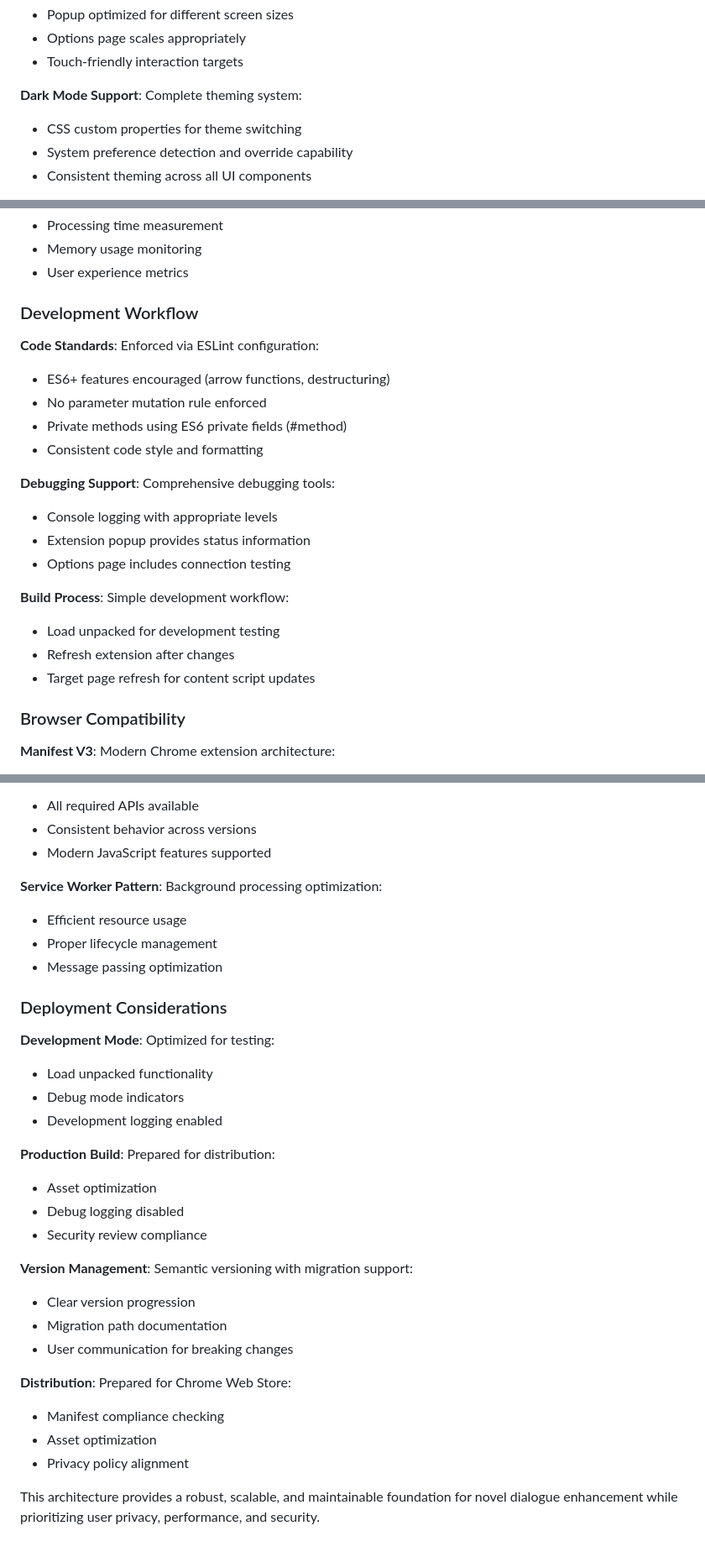
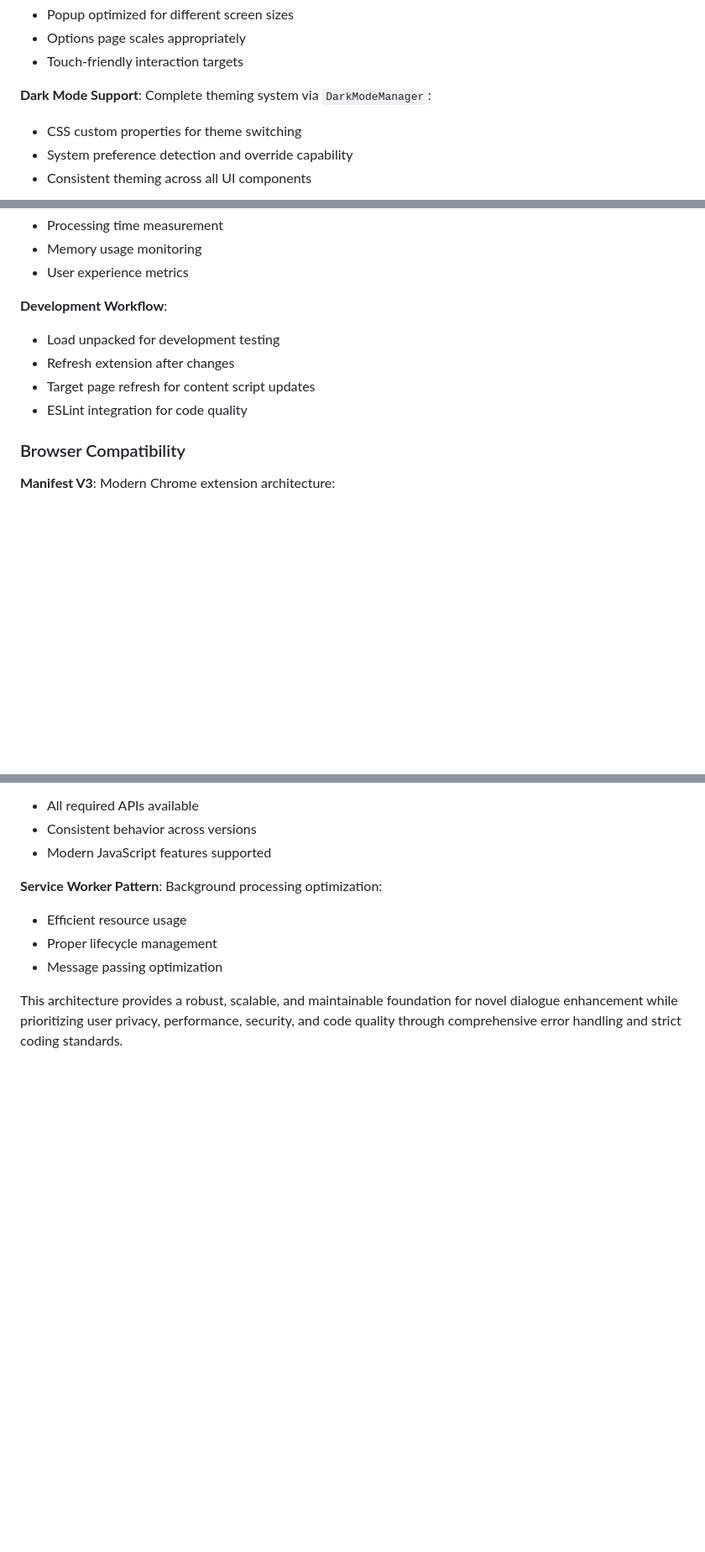
Before and after one commit to Adhin37/novel-dialogue-enhancer, a Markdown page: docs/project-architecture-knowledge.md, 3 parts joined by grey strips. Shown at 84% size. GitHub-like rendering; blank space fills up the shorter version.

```diff
--- a/docs/project-architecture-knowledge.md
+++ b/docs/project-architecture-knowledge.md
@@ -202,7 +255,7 @@ Novel Dialogue Enhancer is a Chrome extension that uses local AI models (via Oll
 - Options page scales appropriately
 - Touch-friendly interaction targets
 
-**Dark Mode Support**: Complete theming system:
+**Dark Mode Support**: Complete theming system via `DarkModeManager`:
 
 - CSS custom properties for theme switching
 - System preference detection and override capability
@@ -294,26 +364,12 @@ Novel Dialogue Enhancer is a Chrome extension that uses local AI models (via Oll
 - Memory usage monitoring
 - User experience metrics
 
-### Development Workflow
-
-**Code Standards**: Enforced via ESLint configuration:
-
-- ES6+ features encouraged (arrow functions, destructuring)
-- No parameter mutation rule enforced
-- Private methods using ES6 private fields (#method)
-- Consistent code style and formatting
-
-**Debugging Support**: Comprehensive debugging tools:
-
-- Console logging with appropriate levels
-- Extension popup provides status information
-- Options page includes connection testing
-
-**Build Process**: Simple development workflow:
+**Development Workflow**:
 
 - Load unpacked for development testing
 - Refresh extension after changes
 - Target page refresh for content script updates
+- ESLint integration for code quality
 
 ### Browser Compatibility
 
@@ -335,30 +391,4 @@ Novel Dialogue Enhancer is a Chrome extension that uses local AI models (via Oll
 - Proper lifecycle management
 - Message passing optimization
 
-### Deployment Considerations
-
-**Development Mode**: Optimized for testing:
-
-- Load unpacked functionality
-- Debug mode indicators
-- Development logging enabled
-
-**Production Build**: Prepared for distribution:
-
-- Asset optimization
-- Debug logging disabled
-- Security review compliance
-
-**Version Management**: Semantic versioning with migration support:
-
-- Clear version progression
-- Migration path documentation
-- User communication for breaking changes
-
-**Distribution**: Prepared for Chrome Web Store:
-
-- Manifest compliance checking
-- Asset optimization
-- Privacy policy alignment
-
-This architecture provides a robust, scalable, and maintainable foundation for novel dialogue enhancement while prioritizing user privacy, performance, and security.
+This architecture provides a robust, scalable, and maintainable foundation for novel dialogue enhancement while prioritizing user privacy, performance, security, and code quality through comprehensive error handling and strict coding standards.
```
Also changed, not shown: other parts of docs/project-architecture-knowledge.md (+102 -32 lines).
